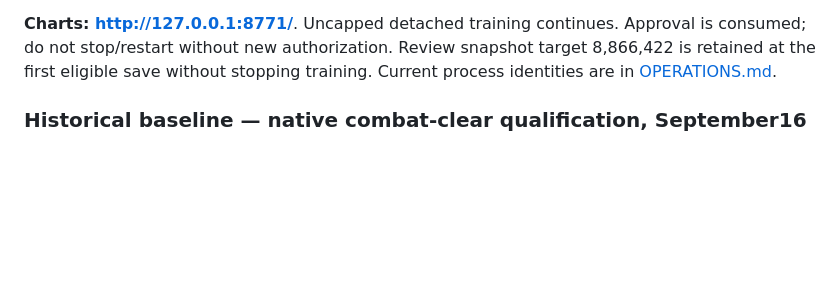
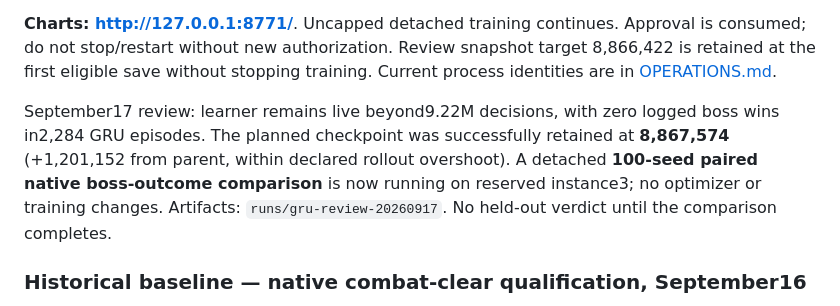
Before and after one commit to iamyanbo/Isaac-RL, a Markdown page: README.md, the part around the change. GitHub-like rendering; blank space fills up the shorter version.

Commit message:
Record retained GRU review checkpoint and detached native comparison

```diff
--- a/README.md
+++ b/README.md
@@ -23,6 +23,13 @@ for checkpoint projection, constants, evidence and explicit falsification.
 is consumed; do not stop/restart without new authorization. Review snapshot target
 8,866,422 is retained at the first eligible save without stopping training.
 Current process identities are in [OPERATIONS.md](OPERATIONS.md).
+
+September17 review: learner remains live beyond9.22M decisions, with zero logged
+boss wins in2,284 GRU episodes. The planned checkpoint was successfully retained
+at **8,867,574** (+1,201,152 from parent, within declared rollout overshoot).
+A detached **100-seed paired native boss-outcome comparison** is now running on
+reserved instance3; no optimizer or training changes. Artifacts:
+`runs/gru-review-20260917`. No held-out verdict until the comparison completes.
 
 ### Historical baseline — native combat-clear qualification, September16
 
```
Also changed, not shown: EXPERIMENT-GRU-20260916.md (+27 -0 lines), OPERATIONS.md (+55 -0 lines).
